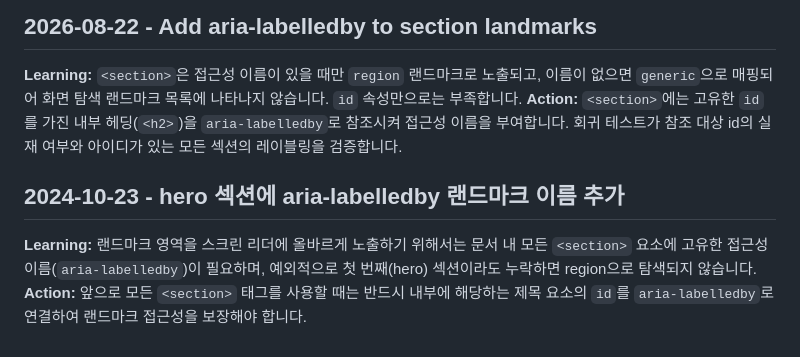
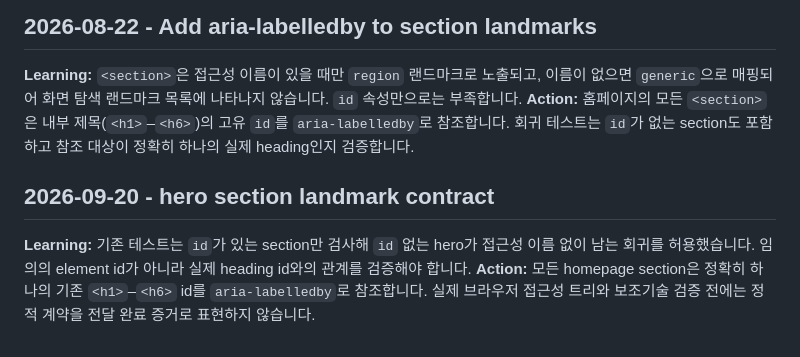
Before and after one commit to ContextualWisdomLab/ContextualWisdomLab.github.io, a Markdown page: .Jules/palette.md, the part around the change. Drawn GitHub-style.

Commit message:
docs(a11y): correct landmark contract guidance

```diff
--- a/.Jules/palette.md
+++ b/.Jules/palette.md
@@ -31,8 +31,8 @@
 
 ## 2026-08-22 - Add aria-labelledby to section landmarks
 **Learning:** `<section>`은 접근성 이름이 있을 때만 `region` 랜드마크로 노출되고, 이름이 없으면 `generic`으로 매핑되어 화면 탐색 랜드마크 목록에 나타나지 않습니다. `id` 속성만으로는 부족합니다.
-**Action:** `<section>`에는 고유한 `id`를 가진 내부 헤딩(`<h2>`)을 `aria-labelledby`로 참조시켜 접근성 이름을 부여합니다. 회귀 테스트가 참조 대상 id의 실재 여부와 아이디가 있는 모든 섹션의 레이블링을 검증합니다.
+**Action:** 홈페이지의 모든 `<section>`은 내부 제목(`<h1>`–`<h6>`)의 고유 `id`를 `aria-labelledby`로 참조합니다. 회귀 테스트는 `id`가 없는 section도 포함하고 참조 대상이 정확히 하나의 실제 heading인지 검증합니다.
 
-## 2024-10-23 - hero 섹션에 aria-labelledby 랜드마크 이름 추가
-**Learning:** 랜드마크 영역을 스크린 리더에 올바르게 노출하기 위해서는 문서 내 모든 `<section>` 요소에 고유한 접근성 이름(`aria-labelledby`)이 필요하며, 예외적으로 첫 번째(hero) 섹션이라도 누락하면 region으로 탐색되지 않습니다.
-**Action:** 앞으로 모든 `<section>` 태그를 사용할 때는 반드시 내부에 해당하는 제목 요소의 `id`를 `aria-labelledby`로 연결하여 랜드마크 접근성을 보장해야 합니다.
+## 2026-09-20 - hero section landmark contract
+**Learning:** 기존 테스트는 `id`가 있는 section만 검사해 `id` 없는 hero가 접근성 이름 없이 남는 회귀를 허용했습니다. 임의의 element id가 아니라 실제 heading id와의 관계를 검증해야 합니다.
+**Action:** 모든 homepage section은 정확히 하나의 기존 `<h1>`–`<h6>` id를 `aria-labelledby`로 참조합니다. 실제 브라우저 접근성 트리와 보조기술 검증 전에는 정적 계약을 전달 완료 증거로 표현하지 않습니다.
```
